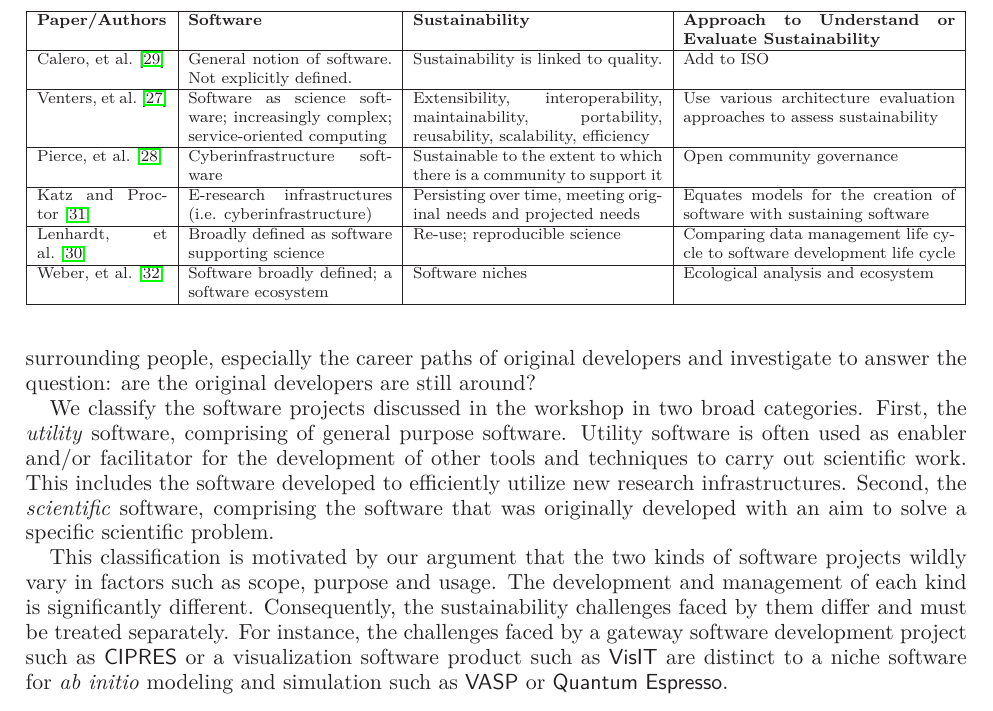
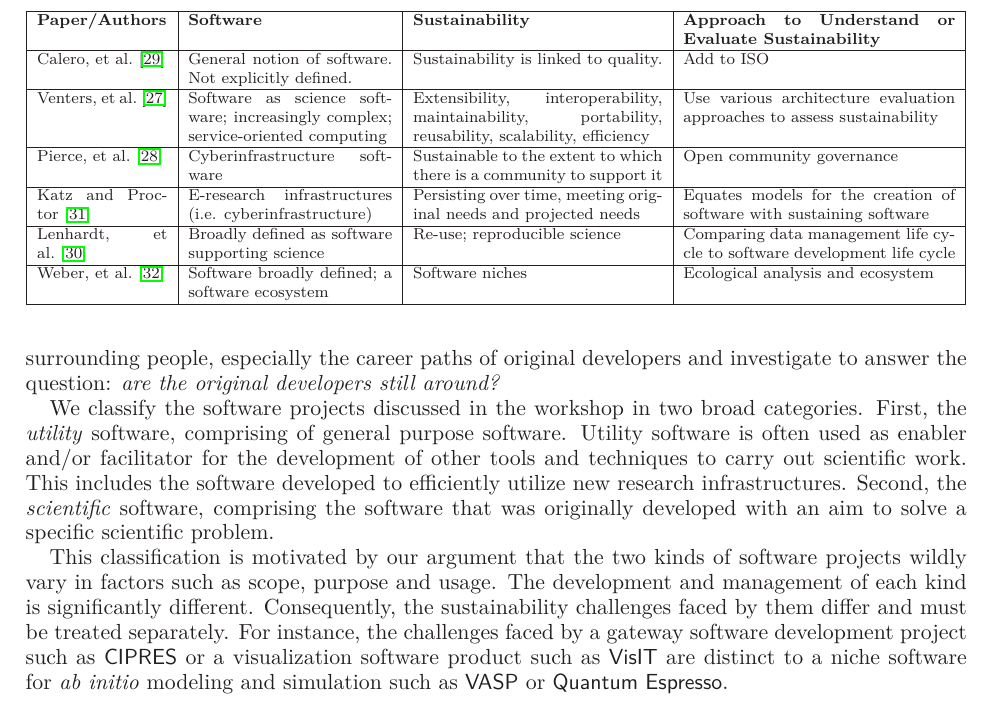
Before and after one commit to WSSSPE/meetings, a LaTeX paper (WSSSPE1_report/WSSSPE1_summary_report.tex): part of page 19 of 29, cut so that both start at the same text. Compiled offline with LaTeX, dvips and Ghostscript.

Commit message:
small edit

```diff
--- a/WSSSPE1_report/WSSSPE1_summary_report.tex
+++ b/WSSSPE1_report/WSSSPE1_summary_report.tex
@@ -1595,8 +1595,8 @@ better understand the points discussed during the workshop and described in the
 previous sections. We dive deeper to find how are they affected by the
 sustainability related issues in practice. Additionally, we discuss issues
 surrounding people, especially the career paths of original developers and
-investigate to answer the question: are the original developers are still
-around?
+investigate to answer the question: \emph{are the original developers still
+around?}
 
 We classify the software projects discussed in the workshop in two broad
 categories. First, the \emph{utility} software, comprising of general purpose
```
